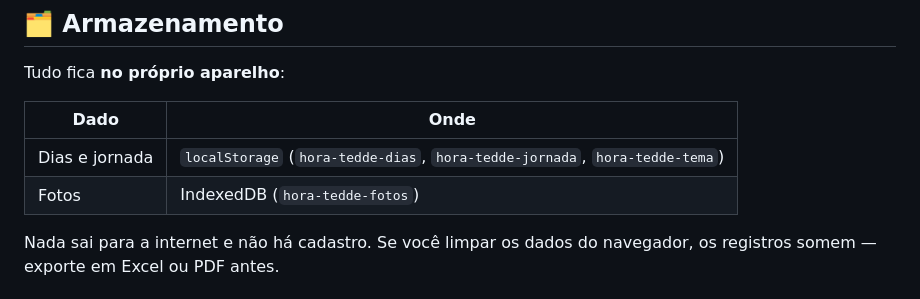
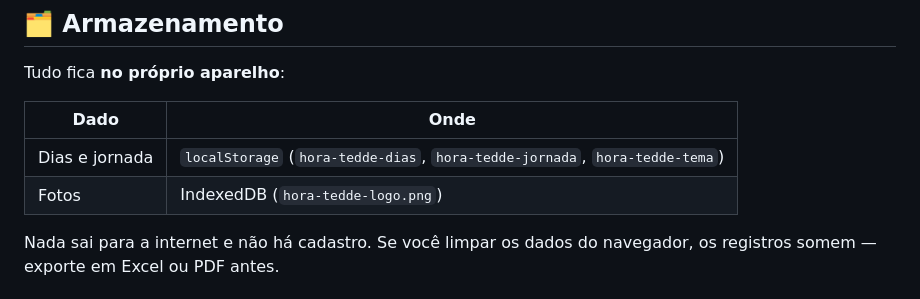
Before and after one commit to Danfas19402/Hora_Tedde, a Markdown page: README.md, the part around the change. GitHub-like rendering.

Commit message:
Update photo storage reference in README

```diff
--- a/README.md
+++ b/README.md
@@ -32,7 +32,7 @@ Tudo fica **no próprio aparelho**:
 | Dado | Onde |
 | --- | --- |
 | Dias e jornada | `localStorage` (`hora-tedde-dias`, `hora-tedde-jornada`, `hora-tedde-tema`) |
-| Fotos | IndexedDB (`hora-tedde-fotos`) |
+| Fotos | IndexedDB (`hora-tedde-logo.png`) |
 
 Nada sai para a internet e não há cadastro. Se você limpar os dados do navegador, os registros somem — exporte em Excel ou PDF antes.
 
```
